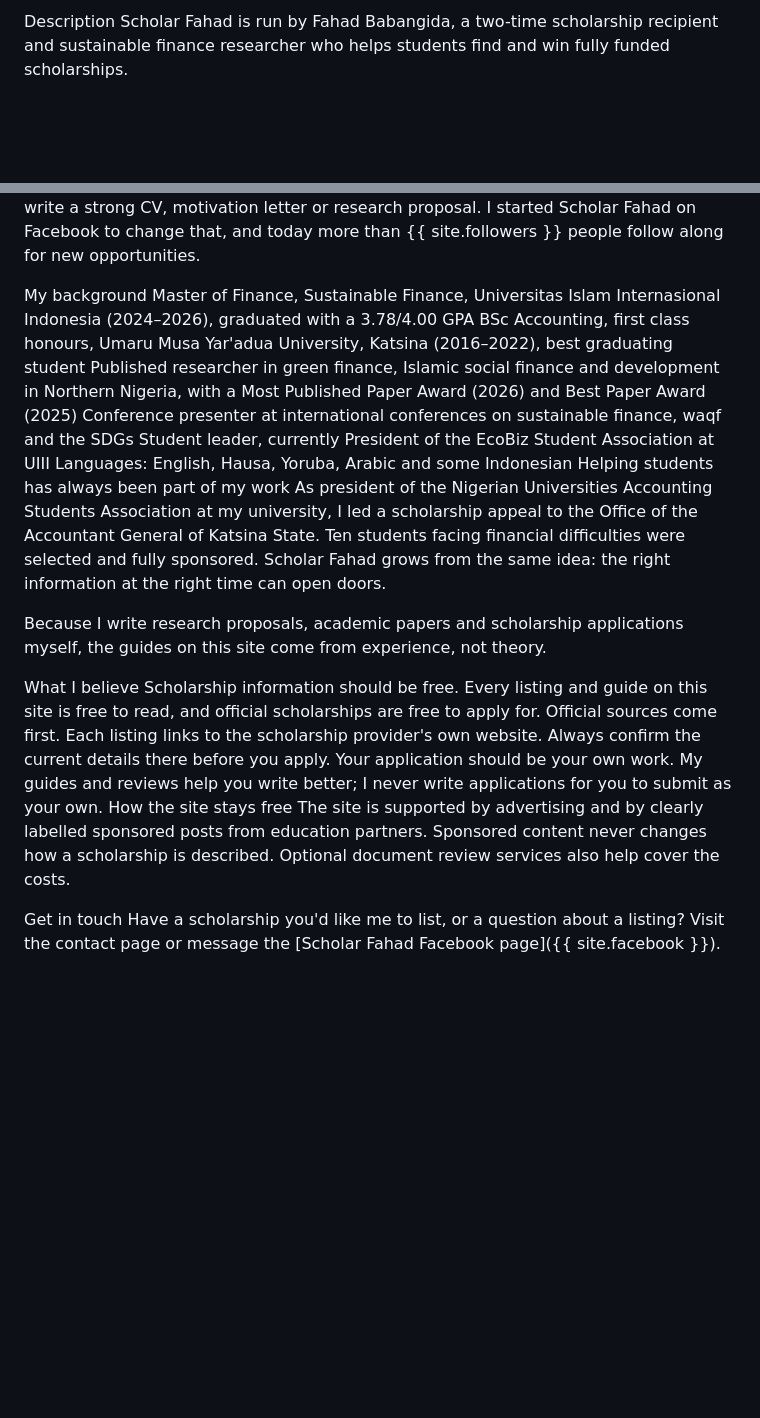
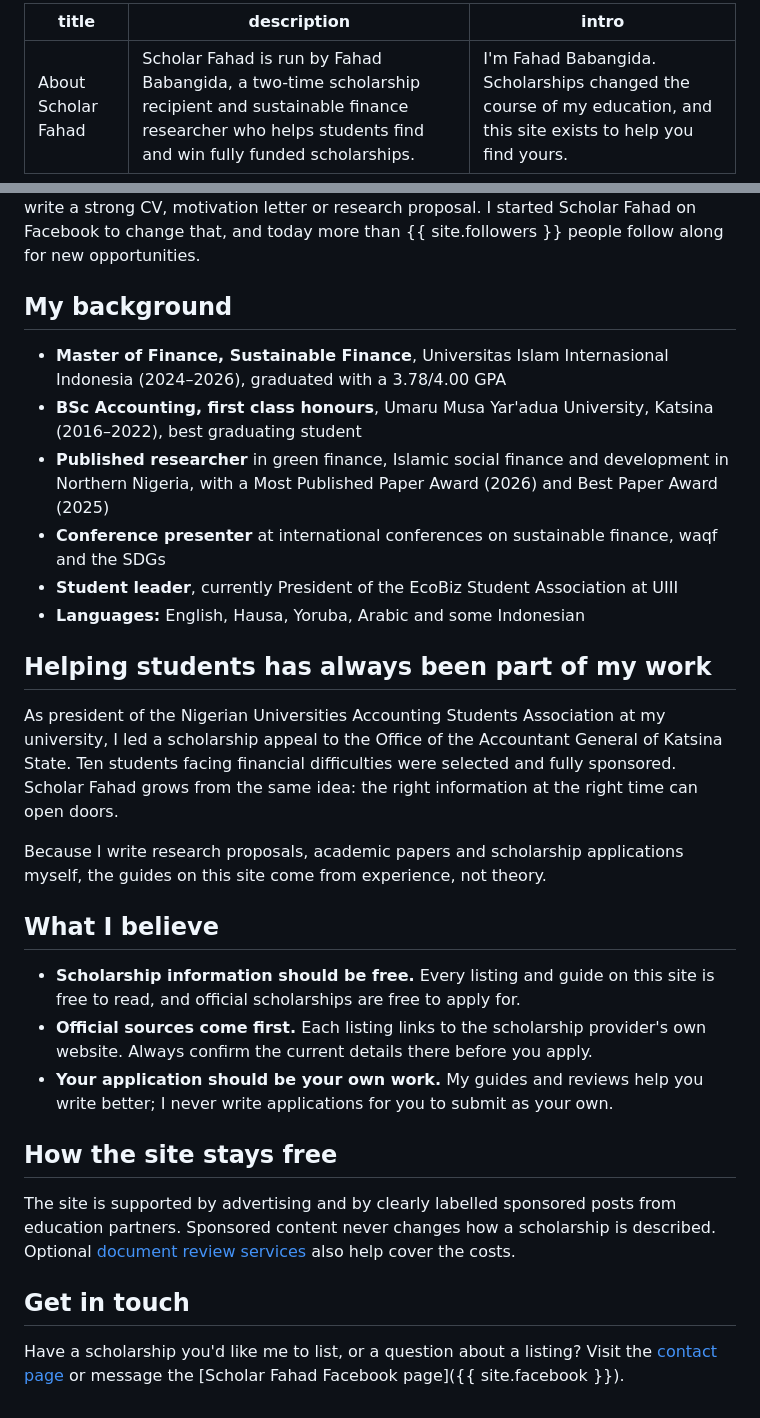
Before and after one commit to scholarfahad/scholarfahad-website, a Markdown page: src/pages/about.md, 2 parts joined by grey strips. Rendered like a GitHub page; blank space fills up the shorter version.

```diff
--- a/src/pages/about.md
+++ b/src/pages/about.md
@@ -1,3 +1,6 @@
-Description
-Scholar Fahad is run by Fahad Babangida, a two-time scholarship recipient and sustainable finance researcher who helps students find and win fully funded scholarships.
+---
+title: About Scholar Fahad
+description: Scholar Fahad is run by Fahad Babangida, a two-time scholarship recipient and sustainable finance researcher who helps students find and win fully funded scholarships.
+intro: I'm Fahad Babangida. Scholarships changed the course of my education, and this site exists to help you find yours.
+---
 
@@ -12,24 +13,31 @@ I know what a scholarship can do because I have depended on them myself. A Katsi
 
 Along the way I saw that talent is rarely the problem. Many capable students miss out because they hear about opportunities too late, or because nobody shows them how to write a strong CV, motivation letter or research proposal. I started Scholar Fahad on Facebook to change that, and today more than {{ site.followers }} people follow along for new opportunities.
 
-My background
-Master of Finance, Sustainable Finance, Universitas Islam Internasional Indonesia (2024–2026), graduated with a 3.78/4.00 GPA
-BSc Accounting, first class honours, Umaru Musa Yar'adua University, Katsina (2016–2022), best graduating student
-Published researcher in green finance, Islamic social finance and development in Northern Nigeria, with a Most Published Paper Award (2026) and Best Paper Award (2025)
-Conference presenter at international conferences on sustainable finance, waqf and the SDGs
-Student leader, currently President of the EcoBiz Student Association at UIII
-Languages: English, Hausa, Yoruba, Arabic and some Indonesian
-Helping students has always been part of my work
+## My background
+
+- **Master of Finance, Sustainable Finance**, Universitas Islam Internasional Indonesia (2024–2026), graduated with a 3.78/4.00 GPA
+- **BSc Accounting, first class honours**, Umaru Musa Yar'adua University, Katsina (2016–2022), best graduating student
+- **Published researcher** in green finance, Islamic social finance and development in Northern Nigeria, with a Most Published Paper Award (2026) and Best Paper Award (2025)
+- **Conference presenter** at international conferences on sustainable finance, waqf and the SDGs
+- **Student leader**, currently President of the EcoBiz Student Association at UIII
+- **Languages:** English, Hausa, Yoruba, Arabic and some Indonesian
+
+## Helping students has always been part of my work
+
 As president of the Nigerian Universities Accounting Students Association at my university, I led a scholarship appeal to the Office of the Accountant General of Katsina State. Ten students facing financial difficulties were selected and fully sponsored. Scholar Fahad grows from the same idea: the right information at the right time can open doors.
 
 Because I write research proposals, academic papers and scholarship applications myself, the guides on this site come from experience, not theory.
 
-What I believe
-Scholarship information should be free. Every listing and guide on this site is free to read, and official scholarships are free to apply for.
-Official sources come first. Each listing links to the scholarship provider's own website. Always confirm the current details there before you apply.
-Your application should be your own work. My guides and reviews help you write better; I never write applications for you to submit as your own.
-How the site stays free
-The site is supported by advertising and by clearly labelled sponsored posts from education partners. Sponsored content never changes how a scholarship is described. Optional document review services also help cover the costs.
+## What I believe
 
-Get in touch
-Have a scholarship you'd like me to list, or a question about a listing? Visit the contact page or message the [Scholar Fahad Facebook page]({{ site.facebook }}).
+- **Scholarship information should be free.** Every listing and guide on this site is free to read, and official scholarships are free to apply for.
+- **Official sources come first.** Each listing links to the scholarship provider's own website. Always confirm the current details there before you apply.
+- **Your application should be your own work.** My guides and reviews help you write better; I never write applications for you to submit as your own.
+
+## How the site stays free
+
+The site is supported by advertising and by clearly labelled sponsored posts from education partners. Sponsored content never changes how a scholarship is described. Optional [document review services](/services/) also help cover the costs.
+
+## Get in touch
+
+Have a scholarship you'd like me to list, or a question about a listing? Visit the [contact page](/contact/) or message the [Scholar Fahad Facebook page]({{ site.facebook }}).
```
Also changed, not shown: other parts of src/pages/about.md (+4 -6 lines).
